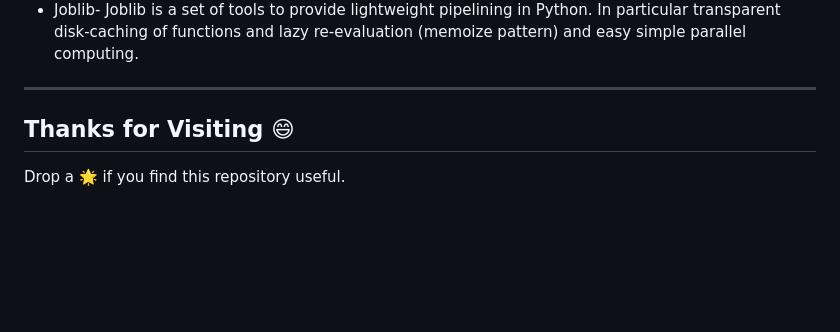
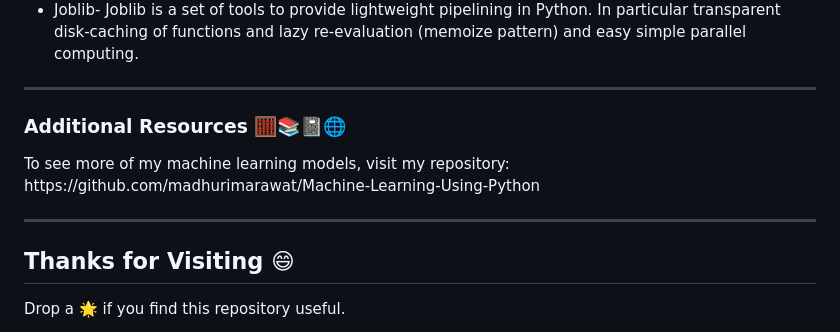
Before and after one commit to madhurimarawat/Machine-Learning-Projects-In-Python, a Markdown page: README.md, the part around the change printed below. GitHub-like rendering; blank space fills up the shorter version.

```diff
--- a/README.md
+++ b/README.md
@@ -173,6 +173,11 @@ machine learning algorithms such as classification, prediction, etc.</li>
 </ul>
 
 ---
+### Additional Resources 🧮📚📓🌐
+
+<p> To see more of my machine learning models, visit my repository: https://github.com/madhurimarawat/Machine-Learning-Using-Python </p>
+
+---
 
 ## Thanks for Visiting 😄
 
```
Also changed, not shown: other parts of README.md (+2 -2 lines).
